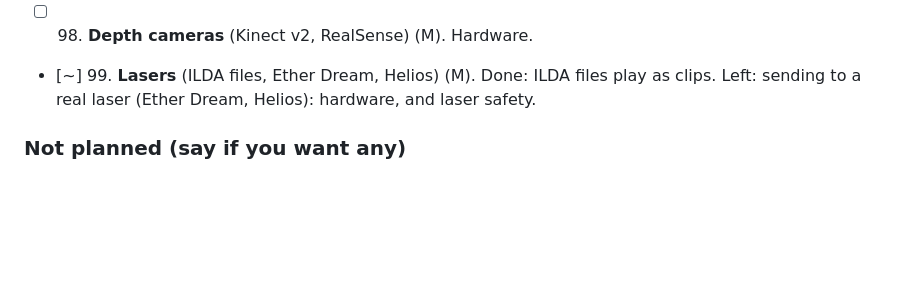
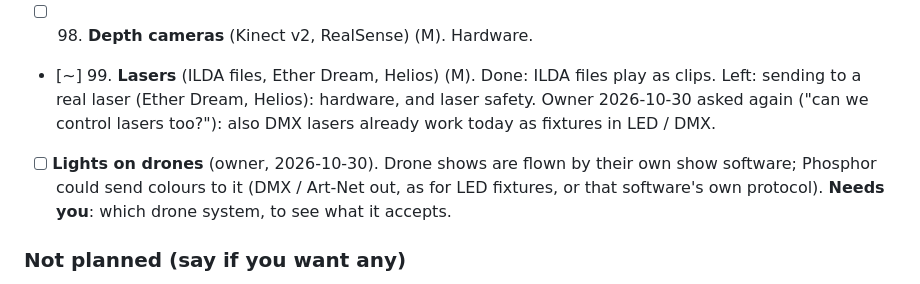
Before and after one commit to fillinthe/phosphor, a Markdown page: docs/TODO.md, the part around the change. Rendered like a GitHub page; blank space fills up the shorter version.

Commit message:
To do: lasers (asked again), lights on drones

```diff
--- a/docs/TODO.md
+++ b/docs/TODO.md
@@ -317,7 +317,11 @@ Items 1–22: in **0.3.0**; 23–35 in **0.3.1**. Medium items ticked below are
 - [x] 97. **Arduino** (Firmata): sensors in, LEDs / servos out (M). Hardware.
       MIDI / OSC panel › Arduino › its port (StandardFirmata): analog inputs and digital pins map like MIDI (Learn works); Send out › Arduino drives PWM pins. Checked: tests (Firmata in and out; a pretend board on a pseudo-terminal). Not tried with a real board.
 - [ ] 98. **Depth cameras** (Kinect v2, RealSense) (M). Hardware.
-- [~] 99. **Lasers** (ILDA files, Ether Dream, Helios) (M). Done: ILDA files play as clips. Left: sending to a real laser (Ether Dream, Helios): hardware, and laser safety.
+- [~] 99. **Lasers** (ILDA files, Ether Dream, Helios) (M). Done: ILDA files play as clips. Left: sending to a real laser (Ether Dream, Helios): hardware, and laser safety. Owner 2026-10-30
+      asked again ("can we control lasers too?"): also DMX lasers already work today as fixtures in LED / DMX.
+- [ ] **Lights on drones** (owner, 2026-10-30). Drone shows are flown by their own show software; Phosphor could send
+      colours to it (DMX / Art-Net out, as for LED fixtures, or that software's own protocol). **Needs you**: which drone
+      system, to see what it accepts.
 
 ### Not planned (say if you want any)
 Quartz Composer / Vuo / TouchDesigner hosting (QC is dead, the others need their own apps), Core Image filters,
```
